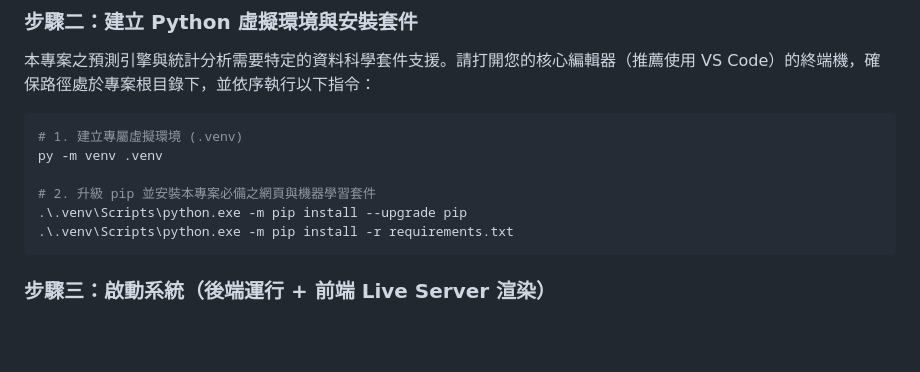
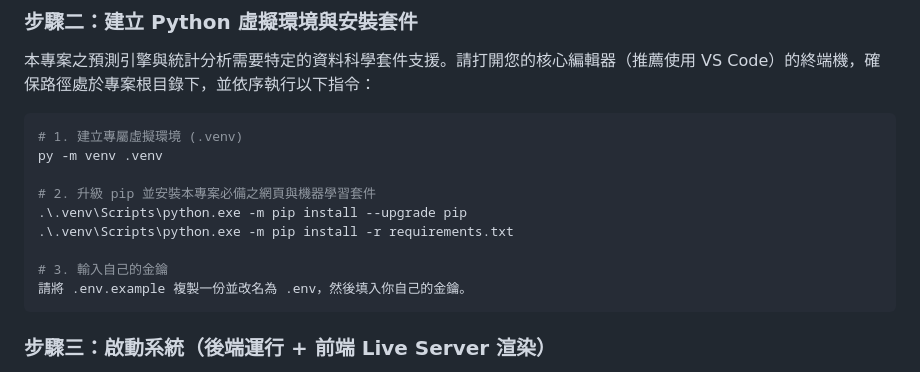
Before and after one commit to lhy4290/global_placement, a Markdown page: README.md, the part around the change. Rendered like a GitHub page; blank space fills up the shorter version.

````diff
--- a/README.md
+++ b/README.md
@@ -21,6 +21,9 @@ py -m venv .venv
 # 2. 升級 pip 並安裝本專案必備之網頁與機器學習套件
 .\.venv\Scripts\python.exe -m pip install --upgrade pip
 .\.venv\Scripts\python.exe -m pip install -r requirements.txt
+
+# 3. 輸入自己的金鑰
+請將 .env.example 複製一份並改名為 .env，然後填入你自己的金鑰。
 ```
 
 ### 步驟三：啟動系統（後端運行 + 前端 Live Server 渲染）
````
